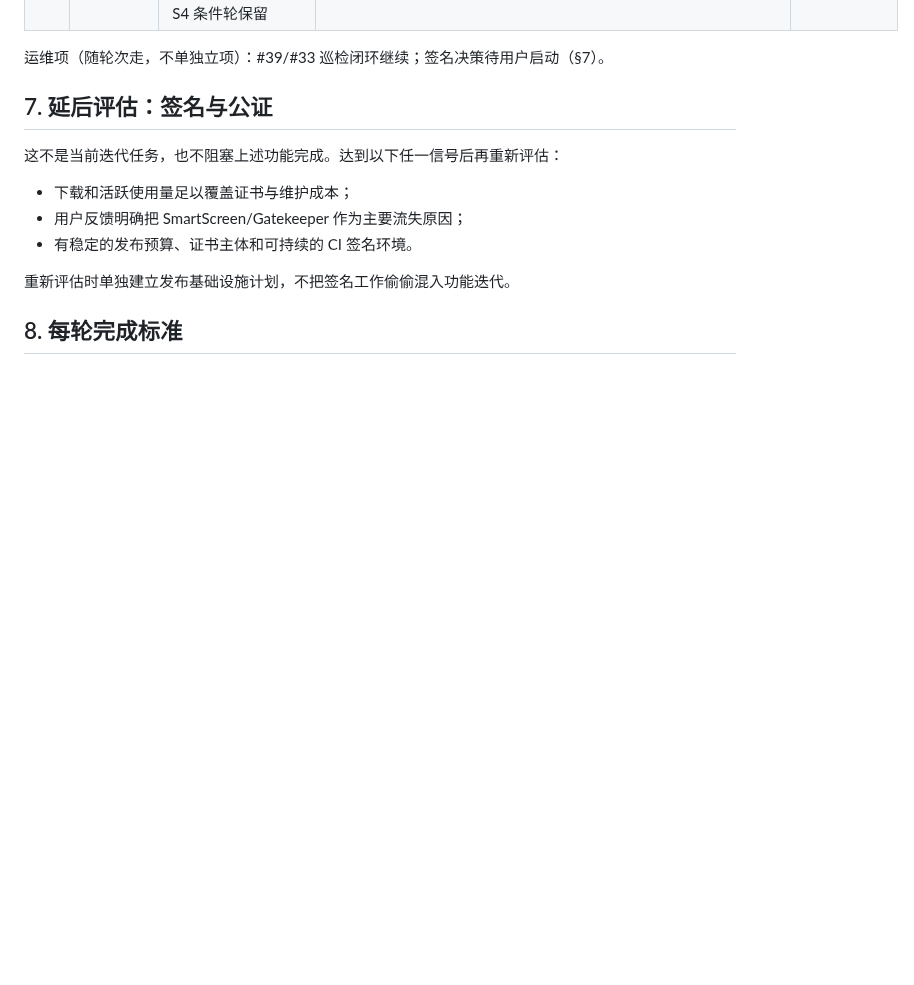
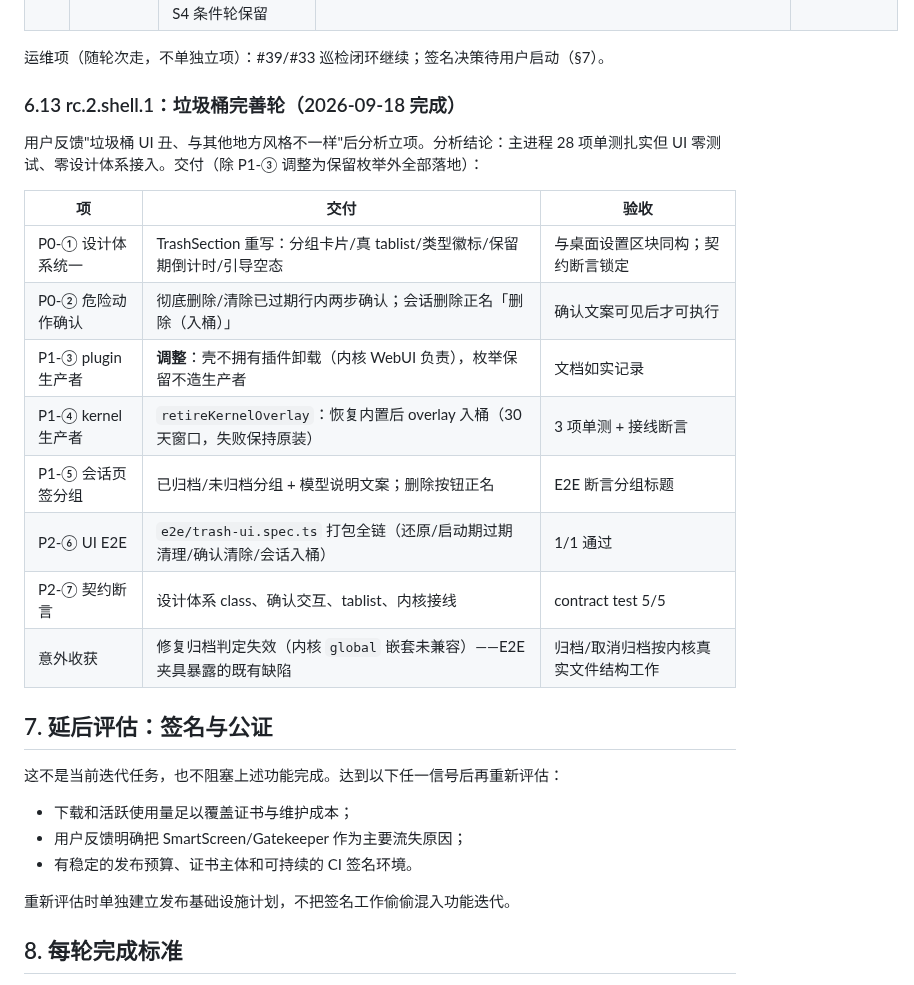
Before and after one commit to citrusli2026/dsh-desktop, a Markdown page: docs/reliable-shell-iteration-plan.md, the part around the change. GitHub-like rendering; blank space fills up the shorter version.

```diff
--- a/docs/reliable-shell-iteration-plan.md
+++ b/docs/reliable-shell-iteration-plan.md
@@ -252,6 +252,21 @@
 
 运维项（随轮次走，不单独立项）：#39/#33 巡检闭环继续；签名决策待用户启动（§7）。
 
+### 6.13 rc.2.shell.1：垃圾桶完善轮（2026-09-18 完成）
+
+用户反馈"垃圾桶 UI 丑、与其他地方风格不一样"后分析立项。分析结论：主进程 28 项单测扎实但 UI 零测试、零设计体系接入。交付（除 P1-③ 调整为保留枚举外全部落地）：
+
+| 项 | 交付 | 验收 |
+|---|---|---|
+| P0-① 设计体系统一 | TrashSection 重写：分组卡片/真 tablist/类型徽标/保留期倒计时/引导空态 | 与桌面设置区块同构；契约断言锁定 |
+| P0-② 危险动作确认 | 彻底删除/清除已过期行内两步确认；会话删除正名「删除（入桶）」 | 确认文案可见后才可执行 |
+| P1-③ plugin 生产者 | **调整**：壳不拥有插件卸载（内核 WebUI 负责），枚举保留不造生产者 | 文档如实记录 |
+| P1-④ kernel 生产者 | `retireKernelOverlay`：恢复内置后 overlay 入桶（30 天窗口，失败保持原装） | 3 项单测 + 接线断言 |
+| P1-⑤ 会话页签分组 | 已归档/未归档分组 + 模型说明文案；删除按钮正名 | E2E 断言分组标题 |
+| P2-⑥ UI E2E | `e2e/trash-ui.spec.ts` 打包全链（还原/启动期过期清理/确认清除/会话入桶） | 1/1 通过 |
+| P2-⑦ 契约断言 | 设计体系 class、确认交互、tablist、内核接线 | contract test 5/5 |
+| 意外收获 | 修复归档判定失效（内核 `global` 嵌套未兼容）——E2E 夹具暴露的既有缺陷 | 归档/取消归档按内核真实文件结构工作 |
+
 ## 7. 延后评估：签名与公证
 
 这不是当前迭代任务，也不阻塞上述功能完成。达到以下任一信号后再重新评估：
```
Also changed, not shown: HANDOFF.md (+10 -0 lines).
